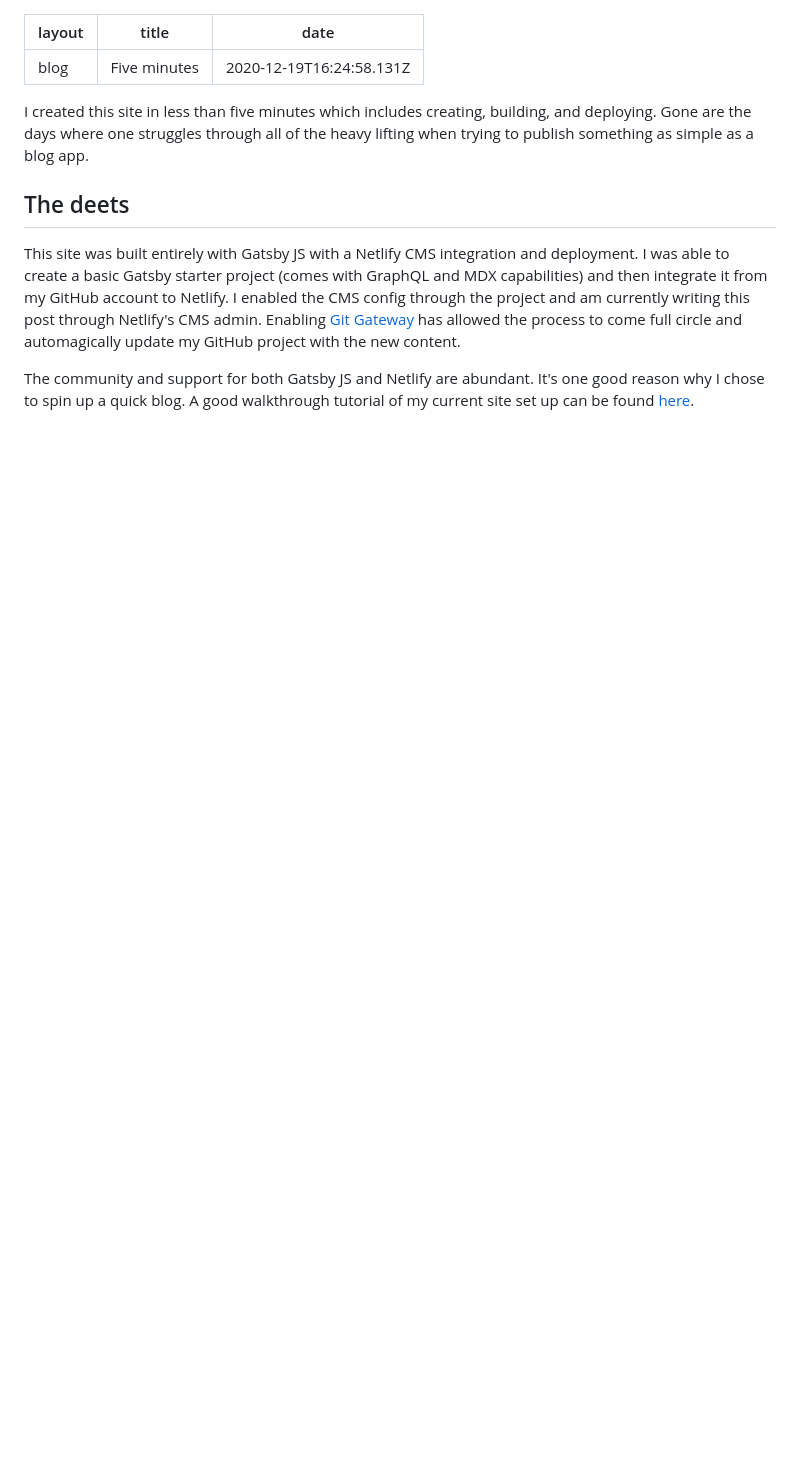
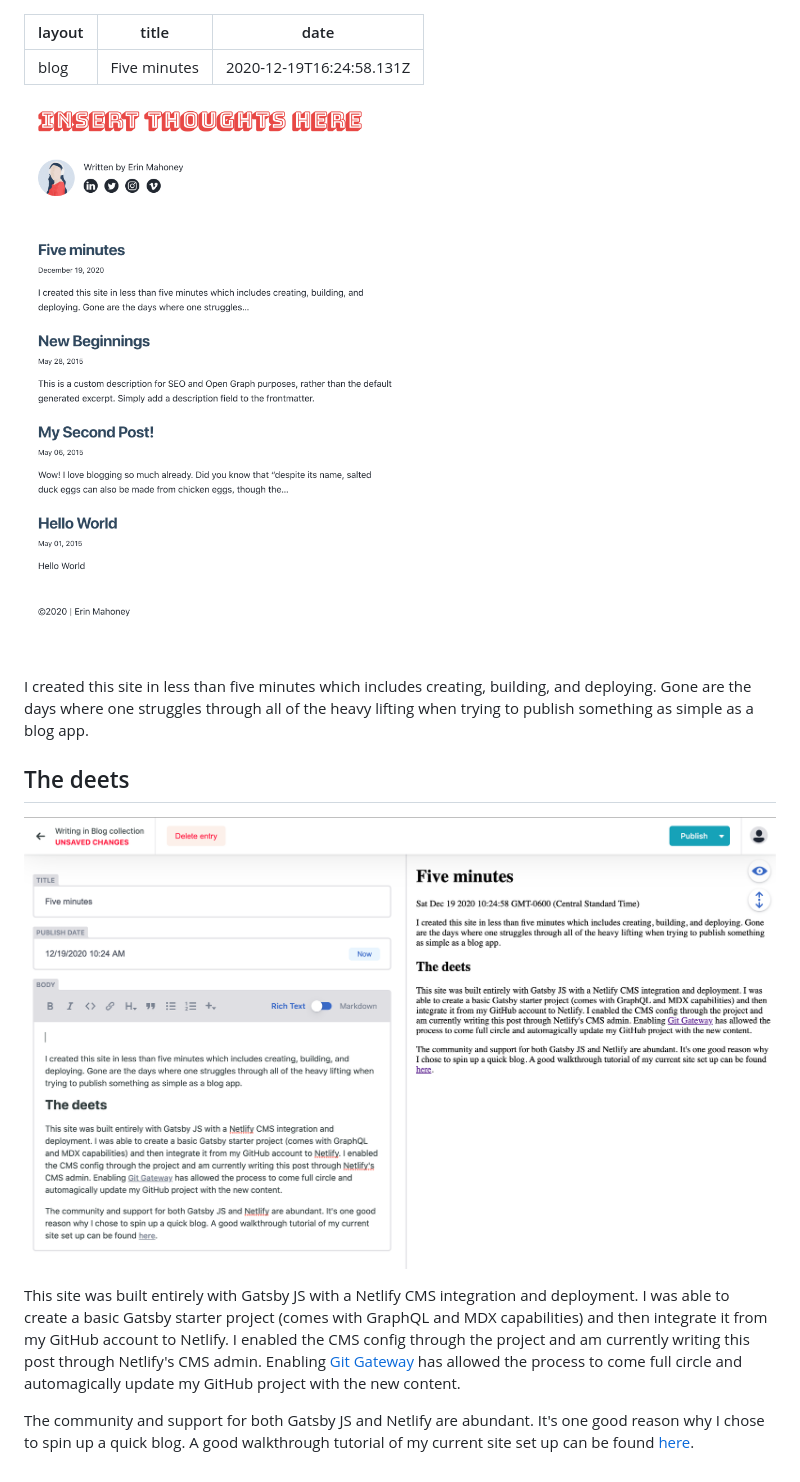
Before and after one commit to erintherad/erinblog, a Markdown page: content/blog/2020-12-19-test-title.md, the part around the change. Rendered like a GitHub page; pictures changed too: images/uploads/screen-shot-2020-12-19-at-12.47.51-pm.png (added), images/uploads/screen-shot-2020-12-19-at-12.48.03-pm.png (added); blank space fills up the shorter version.

Commit message:
Update Blog “2020-12-19-test-title”

```diff
--- a/content/blog/2020-12-19-test-title.md
+++ b/content/blog/2020-12-19-test-title.md
@@ -3,10 +3,14 @@ layout: blog
 title: Five minutes
 date: 2020-12-19T16:24:58.131Z
 ---
+![Main website](/images/uploads/screen-shot-2020-12-19-at-12.48.03-pm.png)
+
 I created this site in less than five minutes which includes creating, building, and deploying. Gone are the days where one struggles through all of the heavy lifting when trying to publish something as simple as a blog app.
 
 ## The deets
 
+![Netlify CMS Admin](/images/uploads/screen-shot-2020-12-19-at-12.47.51-pm.png)
+
 This site was built entirely with Gatsby JS with a Netlify CMS integration and deployment. I was able to create a basic Gatsby starter project (comes with GraphQL and MDX capabilities) and then integrate it from my GitHub account to Netlify. I enabled the CMS config through the project and am currently writing this post through Netlify's CMS admin. Enabling [Git Gateway](https://docs.netlify.com/visitor-access/git-gateway/) has allowed the process to come full circle and automagically update my GitHub project with the new content.
 
 The community and support for both Gatsby JS and Netlify are abundant. It's one good reason why I chose to spin up a quick blog. A good walkthrough tutorial of my current site set up can be found [here](https://www.freecodecamp.org/news/how-to-build-a-blog-with-gatsby-and-netlify-cms/).
```
